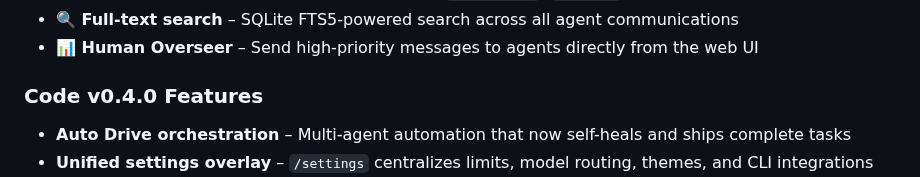
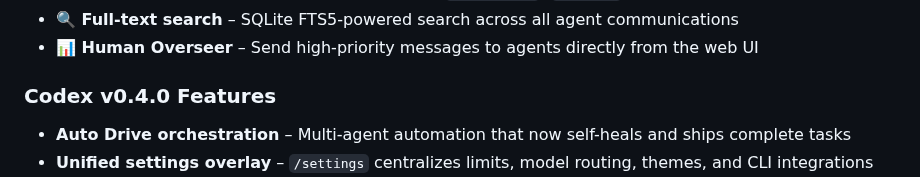
Before and after one commit to aspradhan/codex, a Markdown page: README.md, the part around the change. Rendered like a GitHub page.

Commit message:
Update versioning in README

```diff
--- a/README.md
+++ b/README.md
@@ -40,7 +40,7 @@ Codex Mail now includes a complete **multi-agent coordination system**:
 - **🔍 Full-text search** – SQLite FTS5-powered search across all agent communications
 - **📊 Human Overseer** – Send high-priority messages to agents directly from the web UI
 
-### Code v0.4.0 Features
+### Codex v0.4.0 Features
 
 - **Auto Drive orchestration** – Multi-agent automation that now self-heals and ships complete tasks
 - **Unified settings overlay** – `/settings` centralizes limits, model routing, themes, and CLI integrations
```
